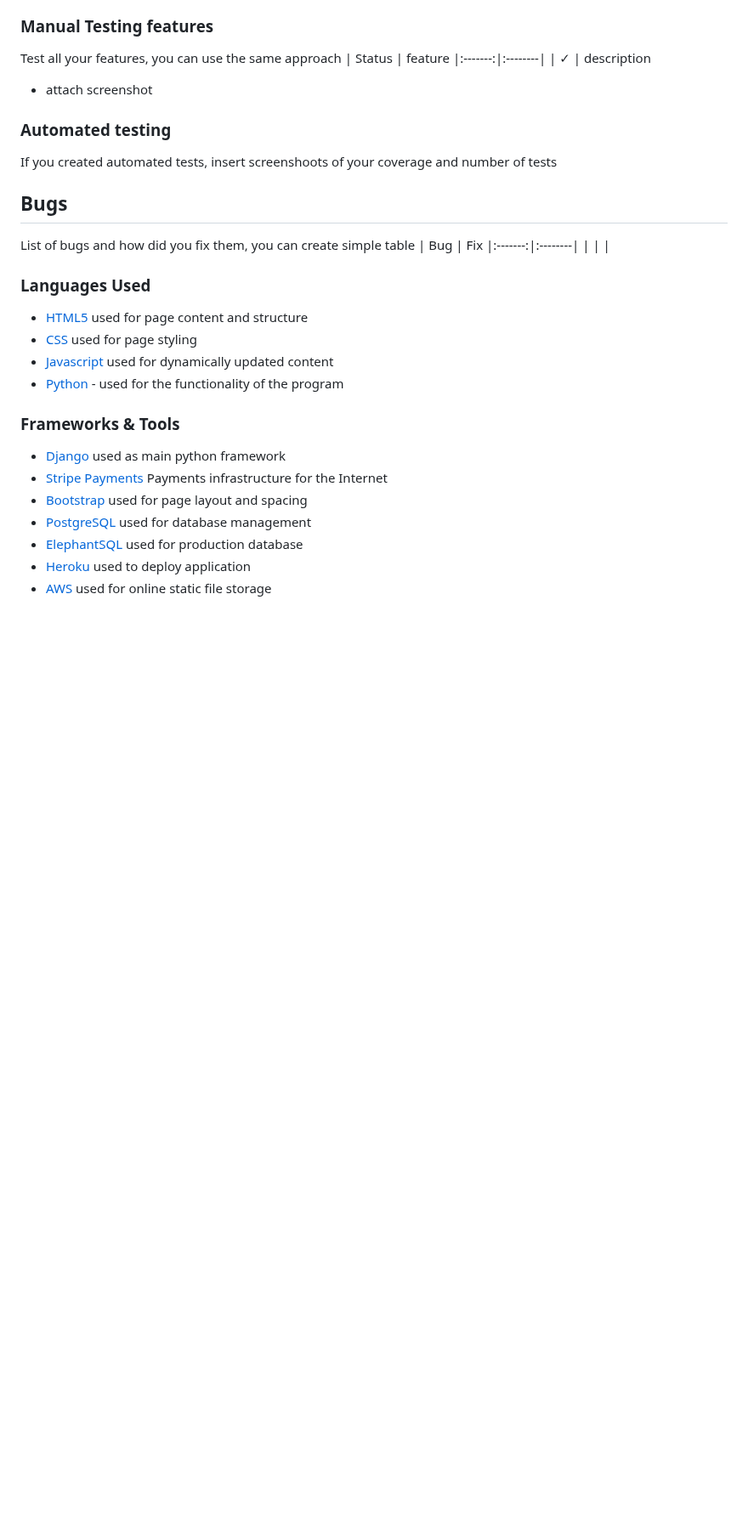
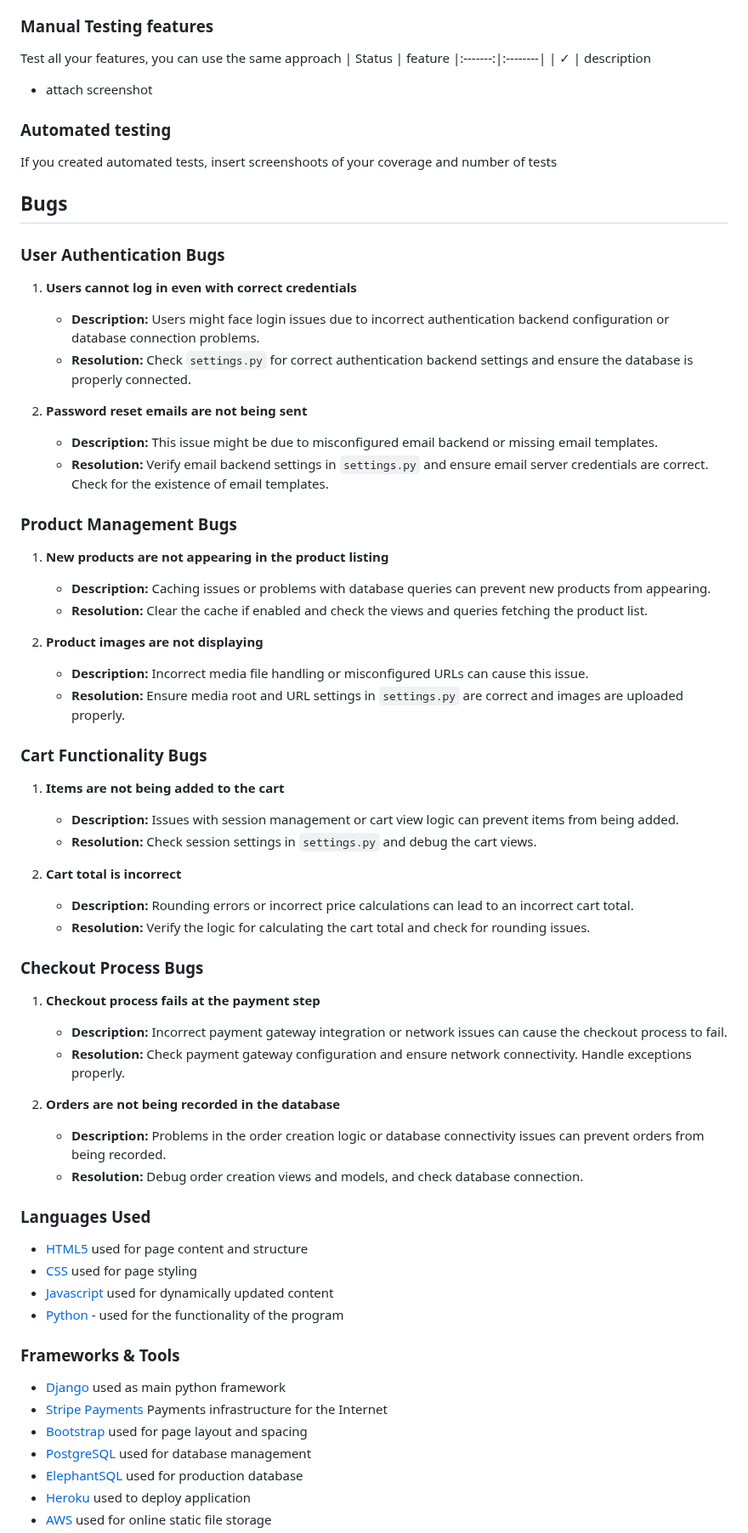
Before and after one commit to AbdulSyed05/style-street, a Markdown page: README.md, the part around the change. Shown at 85% size. Drawn GitHub-style; blank space fills up the shorter version.

Commit message:
Add bugs sections to readme

```diff
--- a/README.md
+++ b/README.md
@@ -122,11 +122,49 @@ Test all your features, you can use the same approach
 - attach screenshot
 ### Automated testing
 If you created automated tests, insert screenshoots of your coverage and number of tests
+
 ## Bugs
-List of bugs and how did you fix them, you can create simple table
-| Bug | Fix
-|:-------:|:--------|
-|   |    |
+
+### User Authentication Bugs
+
+1. **Users cannot log in even with correct credentials**
+   - **Description:** Users might face login issues due to incorrect authentication backend configuration or database connection problems.
+   - **Resolution:** Check `settings.py` for correct authentication backend settings and ensure the database is properly connected.
+
+2. **Password reset emails are not being sent**
+   - **Description:** This issue might be due to misconfigured email backend or missing email templates.
+   - **Resolution:** Verify email backend settings in `settings.py` and ensure email server credentials are correct. Check for the existence of email templates.
+
+### Product Management Bugs
+
+1. **New products are not appearing in the product listing**
+   - **Description:** Caching issues or problems with database queries can prevent new products from appearing.
+   - **Resolution:** Clear the cache if enabled and check the views and queries fetching the product list.
+
+2. **Product images are not displaying**
+   - **Description:** Incorrect media file handling or misconfigured URLs can cause this issue.
+   - **Resolution:** Ensure media root and URL settings in `settings.py` are correct and images are uploaded properly.
+
+### Cart Functionality Bugs
+
+1. **Items are not being added to the cart**
+   - **Description:** Issues with session management or cart view logic can prevent items from being added.
+   - **Resolution:** Check session settings in `settings.py` and debug the cart views.
+
+2. **Cart total is incorrect**
+   - **Description:** Rounding errors or incorrect price calculations can lead to an incorrect cart total.
+   - **Resolution:** Verify the logic for calculating the cart total and check for rounding issues.
+
+### Checkout Process Bugs
+
+1. **Checkout process fails at the payment step**
+   - **Description:** Incorrect payment gateway integration or network issues can cause the checkout process to fail.
+   - **Resolution:** Check payment gateway configuration and ensure network connectivity. Handle exceptions properly.
+
+2. **Orders are not being recorded in the database**
+   - **Description:** Problems in the order creation logic or database connectivity issues can prevent orders from being recorded.
+   - **Resolution:** Debug order creation views and models, and check database connection.
+
 
 ### Languages Used
 
```
